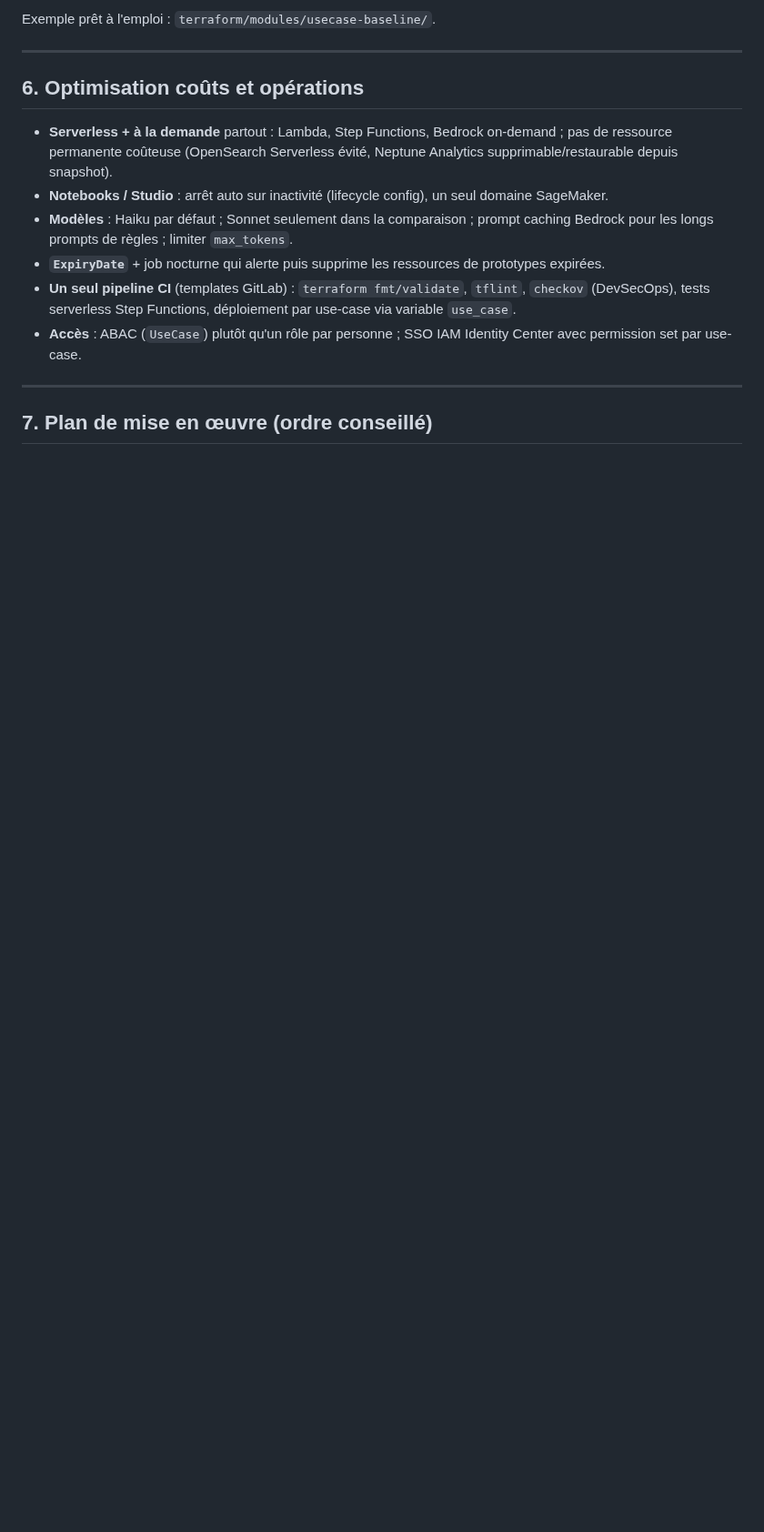
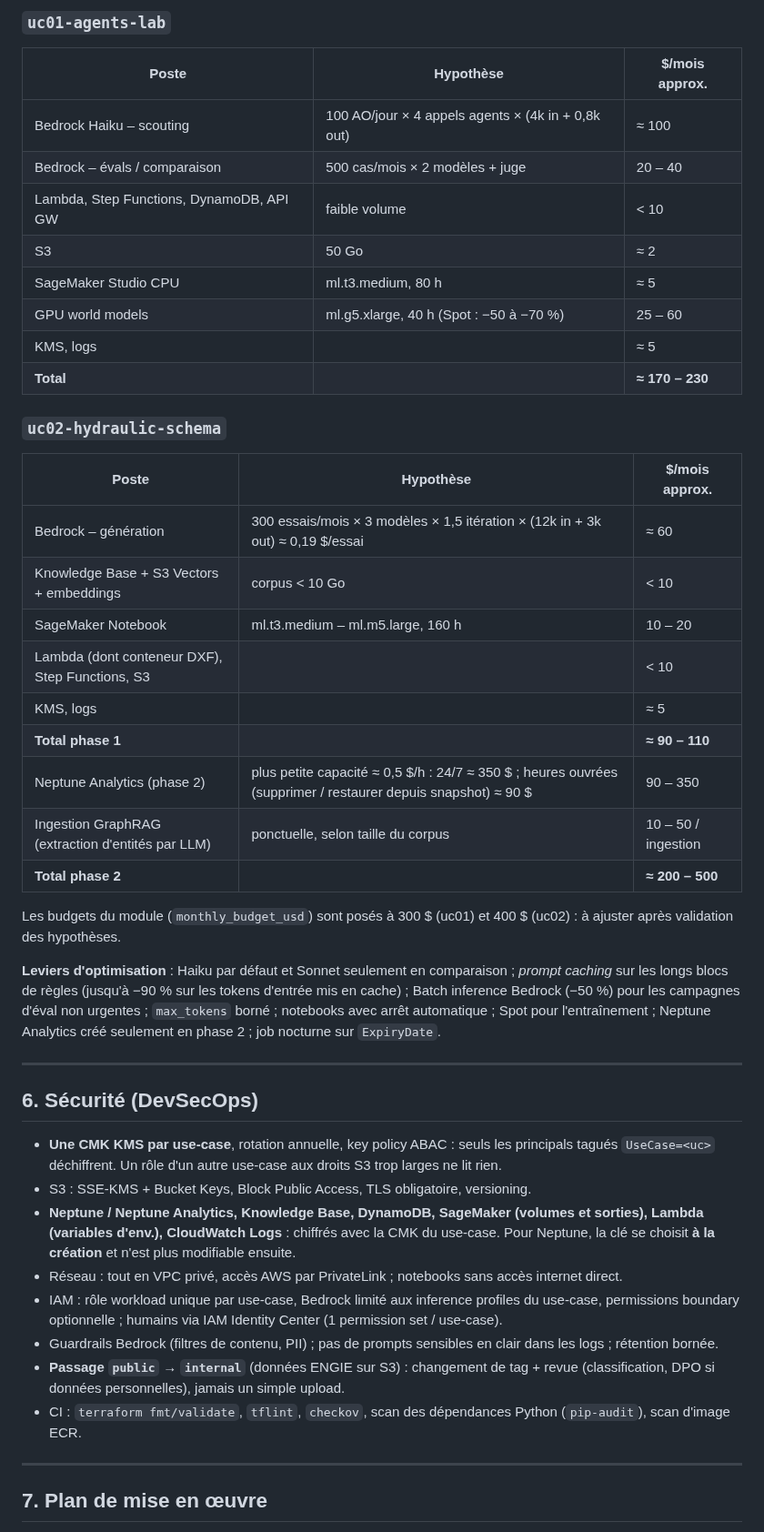
Before and after one commit to aymane-benchhab/aymane-benchhab, a Markdown page: docs/architecture-aws-multi-usecases.md, the part around one of its changes. Shown at 91% size. GitHub-like rendering; blank space fills up the shorter version.

```diff
--- a/docs/architecture-aws-multi-usecases.md
+++ b/docs/architecture-aws-multi-usecases.md
@@ -249,21 +153,56 @@ Chaque clé a un alias `alias/uc02-hydraulic-schema-dev`, rotation annuelle acti
 
-Exemple prêt à l'emploi : `terraform/modules/usecase-baseline/`.
+### `uc01-agents-lab`
+| Poste | Hypothèse | $/mois approx. |
+|---|---|---|
+| Bedrock Haiku – scouting | 100 AO/jour × 4 appels agents × (4k in + 0,8k out) | ≈ 100 |
+| Bedrock – évals / comparaison | 500 cas/mois × 2 modèles + juge | 20 – 40 |
+| Lambda, Step Functions, DynamoDB, API GW | faible volume | < 10 |
+| S3 | 50 Go | ≈ 2 |
+| SageMaker Studio CPU | ml.t3.medium, 80 h | ≈ 5 |
+| GPU world models | ml.g5.xlarge, 40 h (Spot : −50 à −70 %) | 25 – 60 |
+| KMS, logs | | ≈ 5 |
+| **Total** | | **≈ 170 – 230** |
+
+### `uc02-hydraulic-schema`
+| Poste | Hypothèse | $/mois approx. |
+|---|---|---|
+| Bedrock – génération | 300 essais/mois × 3 modèles × 1,5 itération × (12k in + 3k out) ≈ 0,19 $/essai | ≈ 60 |
+| Knowledge Base + S3 Vectors + embeddings | corpus < 10 Go | < 10 |
+| SageMaker Notebook | ml.t3.medium – ml.m5.large, 160 h | 10 – 20 |
+| Lambda (dont conteneur DXF), Step Functions, S3 | | < 10 |
+| KMS, logs | | ≈ 5 |
+| **Total phase 1** | | **≈ 90 – 110** |
+| Neptune Analytics (phase 2) | plus petite capacité ≈ 0,5 $/h : 24/7 ≈ 350 $ ; heures ouvrées (supprimer / restaurer depuis snapshot) ≈ 90 $ | 90 – 350 |
+| Ingestion GraphRAG (extraction d'entités par LLM) | ponctuelle, selon taille du corpus | 10 – 50 / ingestion |
+| **Total phase 2** | | **≈ 200 – 500** |
+
+Les budgets du module (`monthly_budget_usd`) sont posés à 300 $ (uc01) et 400 $ (uc02) : à ajuster après
+validation des hypothèses.
+
+**Leviers d'optimisation** : Haiku par défaut et Sonnet seulement en comparaison ; *prompt caching* sur
+les longs blocs de règles (jusqu'à −90 % sur les tokens d'entrée mis en cache) ; Batch inference Bedrock
+(−50 %) pour les campagnes d'éval non urgentes ; `max_tokens` borné ; notebooks avec arrêt automatique ;
+Spot pour l'entraînement ; Neptune Analytics créé seulement en phase 2 ; job nocturne sur `ExpiryDate`.
 
 ---
 
-## 6. Optimisation coûts et opérations
+## 6. Sécurité (DevSecOps)
 
-- **Serverless + à la demande** partout : Lambda, Step Functions, Bedrock on-demand ; pas de ressource
-  permanente coûteuse (OpenSearch Serverless évité, Neptune Analytics supprimable/restaurable depuis snapshot).
-- **Notebooks / Studio** : arrêt auto sur inactivité (lifecycle config), un seul domaine SageMaker.
-- **Modèles** : Haiku par défaut ; Sonnet seulement dans la comparaison ; prompt caching Bedrock pour les
-  longs prompts de règles ; limiter `max_tokens`.
-- **`ExpiryDate`** + job nocturne qui alerte puis supprime les ressources de prototypes expirées.
-- **Un seul pipeline CI** (templates GitLab) : `terraform fmt/validate`, `tflint`, `checkov` (DevSecOps),
-  tests serverless Step Functions, déploiement par use-case via variable `use_case`.
-- **Accès** : ABAC (`UseCase`) plutôt qu'un rôle par personne ; SSO IAM Identity Center avec permission set par use-case.
+- **Une CMK KMS par use-case**, rotation annuelle, key policy ABAC : seuls les principals tagués
+  `UseCase=<uc>` déchiffrent. Un rôle d'un autre use-case aux droits S3 trop larges ne lit rien.
+- S3 : SSE-KMS + Bucket Keys, Block Public Access, TLS obligatoire, versioning.
+- **Neptune / Neptune Analytics, Knowledge Base, DynamoDB, SageMaker (volumes et sorties), Lambda (variables
+  d'env.), CloudWatch Logs** : chiffrés avec la CMK du use-case. Pour Neptune, la clé se choisit **à la
+  création** et n'est plus modifiable ensuite.
+- Réseau : tout en VPC privé, accès AWS par PrivateLink ; notebooks sans accès internet direct.
+- IAM : rôle workload unique par use-case, Bedrock limité aux inference profiles du use-case,
+  permissions boundary optionnelle ; humains via IAM Identity Center (1 permission set / use-case).
+- Guardrails Bedrock (filtres de contenu, PII) ; pas de prompts sensibles en clair dans les logs ; rétention bornée.
+- **Passage `public` → `internal`** (données ENGIE sur S3) : changement de tag + revue (classification,
+  DPO si données personnelles), jamais un simple upload.
+- CI : `terraform fmt/validate`, `tflint`, `checkov`, scan des dépendances Python (`pip-audit`), scan d'image ECR.
 
 ---
 
-## 7. Plan de mise en œuvre (ordre conseillé)
+## 7. Plan de mise en œuvre
 
```
Also changed, not shown: other parts of docs/architecture-aws-multi-usecases.md (+134 -219 lines), docs/diagrams/00-socle-mutualise.png (added), docs/diagrams/01-besoin1-agents-lab.png (added), docs/diagrams/02-besoin2-schema-hydraulique.png (added), 8 other files.
